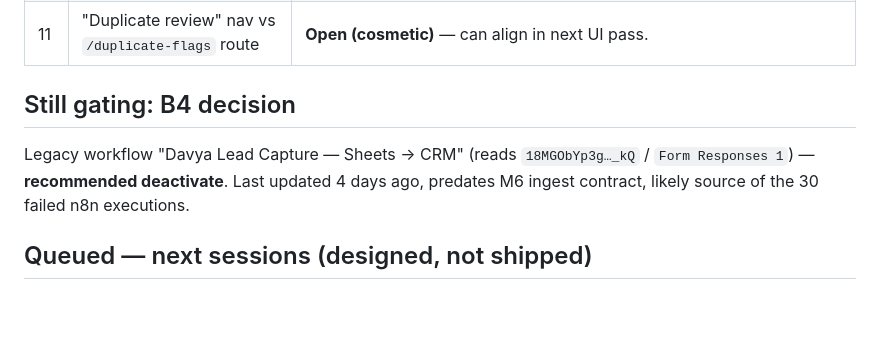
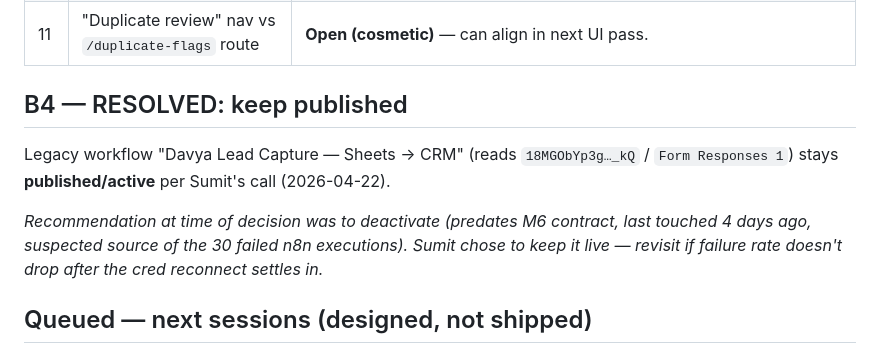
Before and after one commit to sumitdabass/davya-crm, a Markdown page: docs/sessions/2026-04-22-session-closeout.md, the part around the change. Drawn GitHub-style; blank space fills up the shorter version.

Commit message:
docs(sessions): B4 resolved — legacy workflow kept published per Sumit
Co-Authored-By: Claude Opus 4.7 (1M context) <noreply@anthropic.com>

```diff
--- a/docs/sessions/2026-04-22-session-closeout.md
+++ b/docs/sessions/2026-04-22-session-closeout.md
@@ -43,9 +43,11 @@
 | 10 | Nav label "Report" confusing | **Fixed** (`500ac9e`) — sidebar now says "Pipeline"; page H1 stays "Pipeline Report". |
 | 11 | "Duplicate review" nav vs `/duplicate-flags` route | **Open (cosmetic)** — can align in next UI pass. |
 
-## Still gating: B4 decision
+## B4 — RESOLVED: keep published
 
-Legacy workflow "Davya Lead Capture — Sheets → CRM" (reads `18MGObYp3g…_kQ` / `Form Responses 1`) — **recommended deactivate**. Last updated 4 days ago, predates M6 ingest contract, likely source of the 30 failed n8n executions.
+Legacy workflow "Davya Lead Capture — Sheets → CRM" (reads `18MGObYp3g…_kQ` / `Form Responses 1`) stays **published/active** per Sumit's call (2026-04-22).
+
+*Recommendation at time of decision was to deactivate (predates M6 contract, last touched 4 days ago, suspected source of the 30 failed n8n executions). Sumit chose to keep it live — revisit if failure rate doesn't drop after the cred reconnect settles in.*
 
 ## Queued — next sessions (designed, not shipped)
 
```
